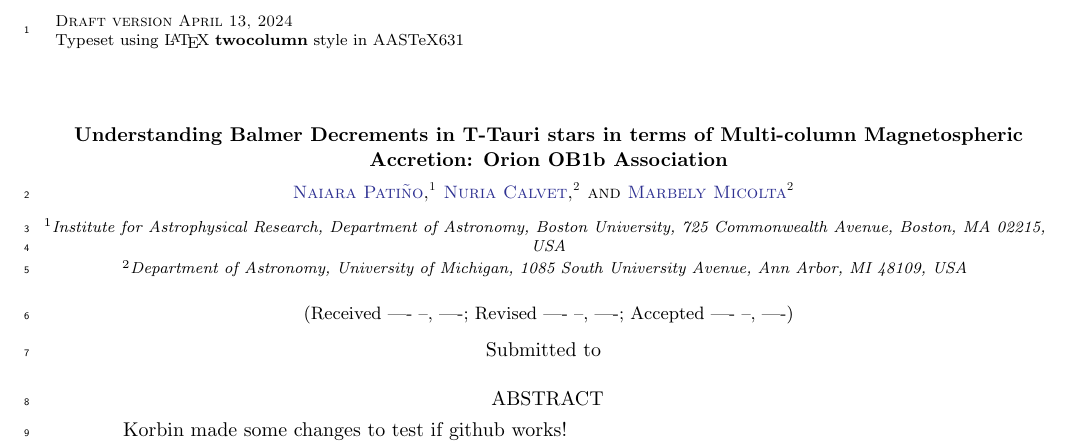
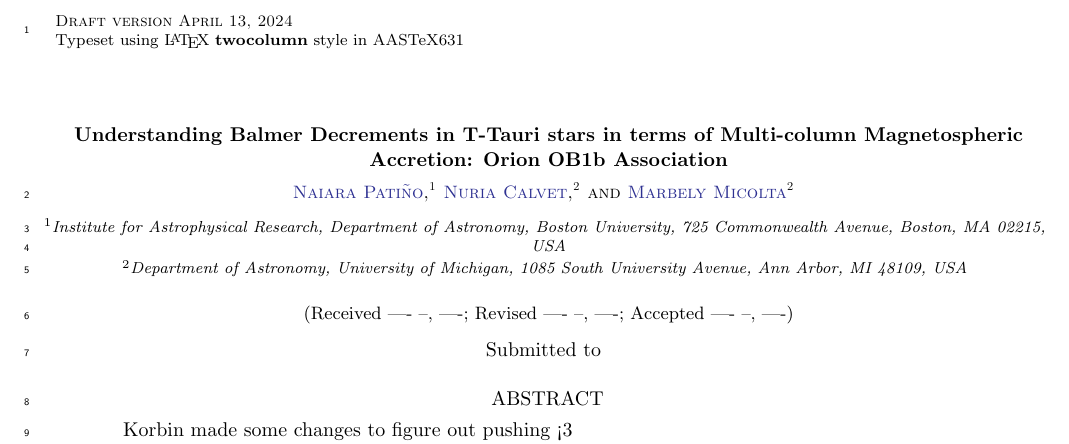
Before and after one commit to thomas-waters/magneto_accretion_project, a LaTeX paper (main.tex): part of page 1 of 3, cut so that both start at the same text. Compiled offline with pdfLaTeX.

Commit message:
new changes to main.tex

```diff
--- a/main.tex
+++ b/main.tex
@@ -59,7 +59,7 @@
 
 \begin{abstract}
 
-Korbin made some changes to test if github works!
+Korbin made some changes to figure out pushing <3
 
 \end{abstract}
 
```
